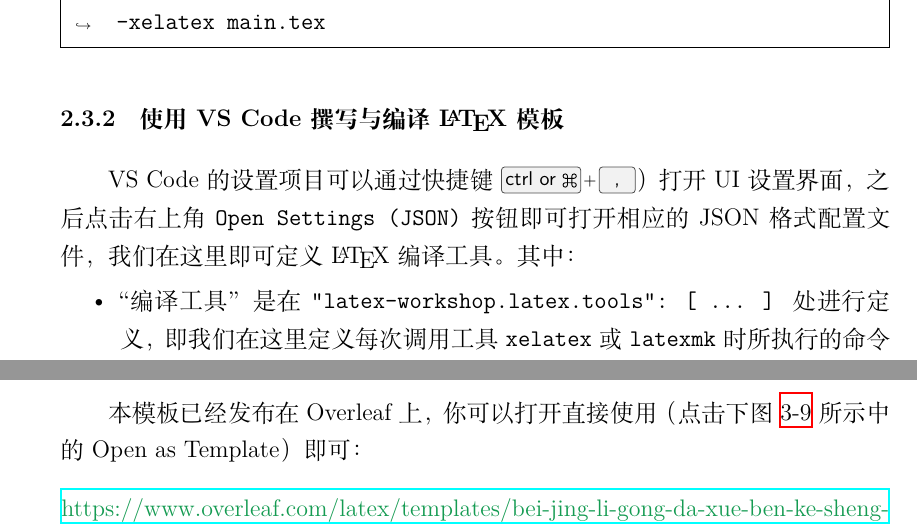
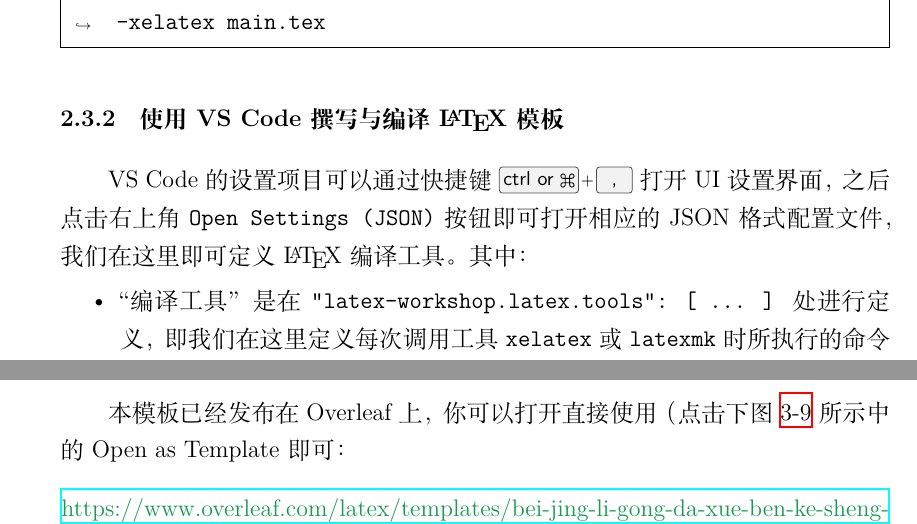
Before and after one commit to BITNP/BIThesis, a LaTeX document (doc/doc.tex, which reads doc/chapters/2-downloading-templates.tex, doc/chapters/3-proposal-report.tex): two parts of pages 13 and 17 of 43, joined at a grey line, cut so that both start at the same text. Compiled offline with XeLaTeX; a LaTeX package or settings file that is missing is left out.

Commit message:
Fix typo

```diff
--- a/doc/chapters/2-downloading-templates.tex
+++ b/doc/chapters/2-downloading-templates.tex
@@ -120,7 +120,7 @@
 
 \subsubsection{使用 VS Code 撰写与编译 {\LaTeX} 模板}
 
-VS Code 的设置项目可以通过快捷键 \keys{\ctrl \  or\ \cmd + ,}）打开 UI 设置界面，之后点击右上角 \texttt{Open Settings (JSON)} 按钮即可打开相应的 JSON 格式配置文件，我们在这里即可定义 {\LaTeX} 编译工具。其中：
+VS Code 的设置项目可以通过快捷键 \keys{\ctrl \  or\ \cmd + ,} 打开 UI 设置界面，之后点击右上角 \texttt{Open Settings (JSON)} 按钮即可打开相应的 JSON 格式配置文件，我们在这里即可定义 {\LaTeX} 编译工具。其中：
 
 \begin{itemize}
   \item “编译工具”是在 \texttt{"latex-workshop.latex.tools": [ ... ]} 处进行定义，即我们在这里定义每次调用工具 \texttt{xelatex} 或 \texttt{latexmk} 时所执行的命令
--- a/doc/chapters/3-proposal-report.tex
+++ b/doc/chapters/3-proposal-report.tex
@@ -1,6 +1,6 @@
 \section{计算机学院本科生开题报告使用指南} \label{proposal}
 
-本模板已经发布在 Overleaf 上，你可以打开直接使用（点击下图 \ref{overleaf-proposal} 所示中的 Open as Template）即可：
+本模板已经发布在 Overleaf 上，你可以打开直接使用（点击下图 \ref{overleaf-proposal} 所示中的 Open as Template 即可：
 
 \begin{center}
   \color{ForestGreen}\href{https://www.overleaf.com/latex/templates/bei-jing-li-gong-da-xue-ben-ke-sheng-bi-ye-lun-wen-kai-ti-bao-gao-mo-ban/dgqdjptfqtrn}{https://www.overleaf.com/latex/templates/bei-jing-li-gong-da-xue-ben-ke-sheng-bi-ye-lun-wen-kai-ti-bao-gao-mo-ban/dgqdjptfqtrn}
```
Also changed, not shown: doc/chapters/4-graduation-thesis.tex (+1 -1 lines), 1 other file.
